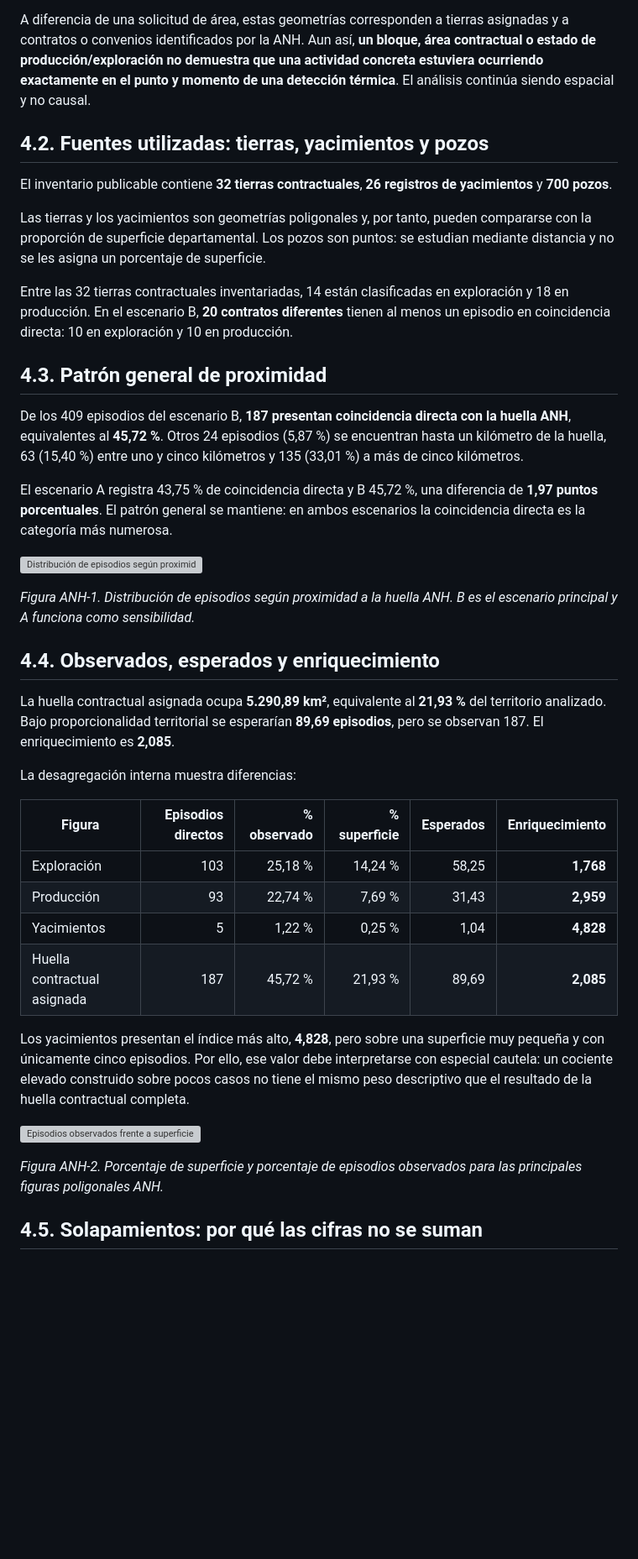
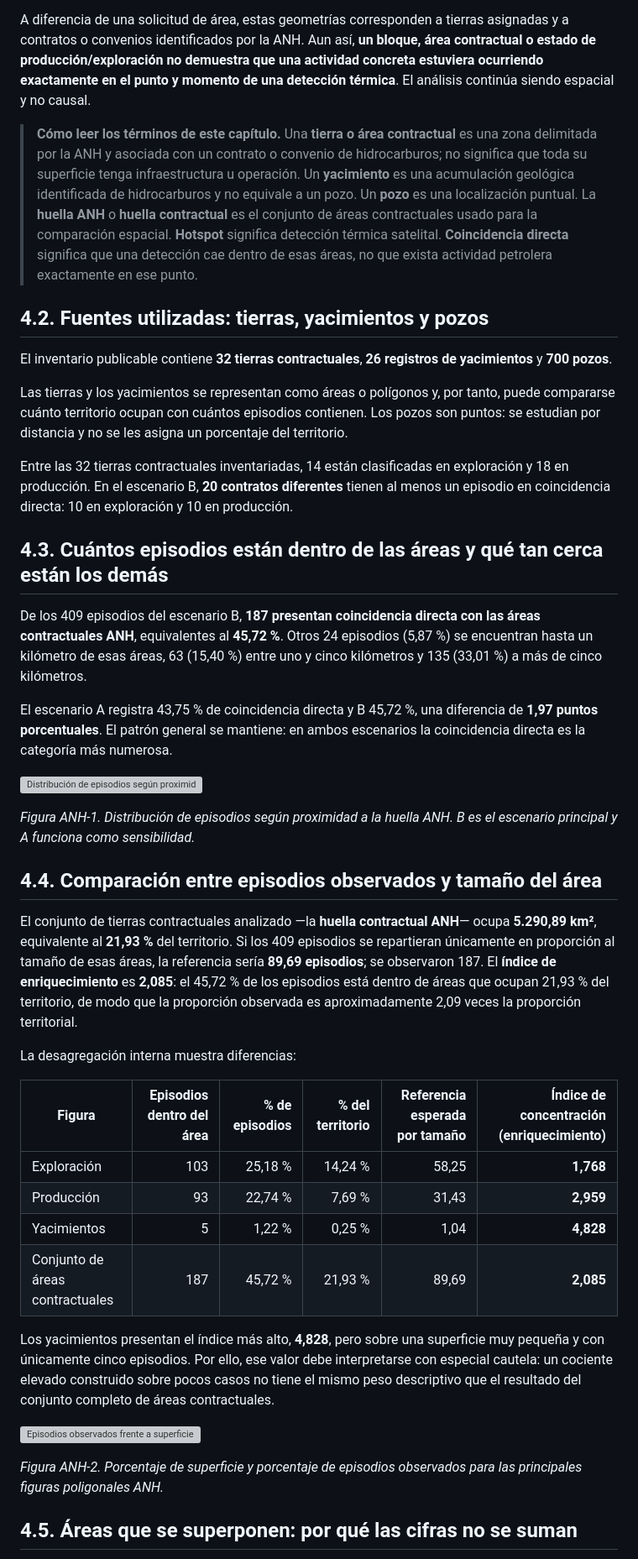
Before and after one commit to jcgomezga/incendios-tolima-2026, a Markdown page: docs/04_ANH_v2.md, the part around one of its changes. Shown at 84% size. GitHub-like rendering; blank space fills up the shorter version; grey boxes are pictures that could not be loaded.

Commit message:
Hacer más comprensible el capítulo ANH

```diff
--- a/docs/04_ANH_v2.md
+++ b/docs/04_ANH_v2.md
@@ -8,18 +8,20 @@ La página oficial de la ANH describe las áreas en exploración como aquellas s
 
 A diferencia de una solicitud de área, estas geometrías corresponden a tierras asignadas y a contratos o convenios identificados por la ANH. Aun así, **un bloque, área contractual o estado de producción/exploración no demuestra que una actividad concreta estuviera ocurriendo exactamente en el punto y momento de una detección térmica**. El análisis continúa siendo espacial y no causal.
 
+> **Cómo leer los términos de este capítulo.** Una **tierra o área contractual** es una zona delimitada por la ANH y asociada con un contrato o convenio de hidrocarburos; no significa que toda su superficie tenga infraestructura u operación. Un **yacimiento** es una acumulación geológica identificada de hidrocarburos y no equivale a un pozo. Un **pozo** es una localización puntual. La **huella ANH** o **huella contractual** es el conjunto de áreas contractuales usado para la comparación espacial. **Hotspot** significa detección térmica satelital. **Coincidencia directa** significa que una detección cae dentro de esas áreas, no que exista actividad petrolera exactamente en ese punto.
+
 
 ## 4.2. Fuentes utilizadas: tierras, yacimientos y pozos
 
 El inventario publicable contiene **32 tierras contractuales**, **26 registros de yacimientos** y **700 pozos**.
 
-Las tierras y los yacimientos son geometrías poligonales y, por tanto, pueden compararse con la proporción de superficie departamental. Los pozos son puntos: se estudian mediante distancia y no se les asigna un porcentaje de superficie.
+Las tierras y los yacimientos se representan como áreas o polígonos y, por tanto, puede compararse cuánto territorio ocupan con cuántos episodios contienen. Los pozos son puntos: se estudian por distancia y no se les asigna un porcentaje del territorio.
 
 Entre las 32 tierras contractuales inventariadas, 14 están clasificadas en exploración y 18 en producción. En el escenario B, **20 contratos diferentes** tienen al menos un episodio en coincidencia directa: 10 en exploración y 10 en producción.
 
-## 4.3. Patrón general de proximidad
+## 4.3. Cuántos episodios están dentro de las áreas y qué tan cerca están los demás
 
-De los 409 episodios del escenario B, **187 presentan coincidencia directa con la huella ANH**, equivalentes al **45,72 %**. Otros 24 episodios (5,87 %) se encuentran hasta un kilómetro de la huella, 63 (15,40 %) entre uno y cinco kilómetros y 135 (33,01 %) a más de cinco kilómetros.
+De los 409 episodios del escenario B, **187 presentan coincidencia directa con las áreas contractuales ANH**, equivalentes al **45,72 %**. Otros 24 episodios (5,87 %) se encuentran hasta un kilómetro de esas áreas, 63 (15,40 %) entre uno y cinco kilómetros y 135 (33,01 %) a más de cinco kilómetros.
 
 El escenario A registra 43,75 % de coincidencia directa y B 45,72 %, una diferencia de **1,97 puntos porcentuales**. El patrón general se mantiene: en ambos escenarios la coincidencia directa es la categoría más numerosa.
 
@@ -27,24 +29,24 @@ El escenario A registra 43,75 % de coincidencia directa y B 45,72 %, una diferen
 
 *Figura ANH-1. Distribución de episodios según proximidad a la huella ANH. B es el escenario principal y A funciona como sensibilidad.*
 
-## 4.4. Observados, esperados y enriquecimiento
+## 4.4. Comparación entre episodios observados y tamaño del área
 
-La huella contractual asignada ocupa **5.290,89 km²**, equivalente al **21,93 %** del territorio analizado. Bajo proporcionalidad territorial se esperarían **89,69 episodios**, pero se observan 187. El enriquecimiento es **2,085**.
+El conjunto de tierras contractuales analizado —la **huella contractual ANH**— ocupa **5.290,89 km²**, equivalente al **21,93 %** del territorio. Si los 409 episodios se repartieran únicamente en proporción al tamaño de esas áreas, la referencia sería **89,69 episodios**; se observaron 187. El **índice de enriquecimiento** es **2,085**: el 45,72 % de los episodios está dentro de áreas que ocupan 21,93 % del territorio, de modo que la proporción observada es aproximadamente 2,09 veces la proporción territorial.
 
 La desagregación interna muestra diferencias:
 
-| Figura | Episodios directos | % observado | % superficie | Esperados | Enriquecimiento |
+| Figura | Episodios dentro del área | % de episodios | % del territorio | Referencia esperada por tamaño | Índice de concentración (enriquecimiento) |
 |---|---:|---:|---:|---:|---:|
 | Exploración | 103 | 25,18 % | 14,24 % | 58,25 | **1,768** |
 | Producción | 93 | 22,74 % | 7,69 % | 31,43 | **2,959** |
 | Yacimientos | 5 | 1,22 % | 0,25 % | 1,04 | **4,828** |
-| Huella contractual asignada | 187 | 45,72 % | 21,93 % | 89,69 | **2,085** |
+| Conjunto de áreas contractuales | 187 | 45,72 % | 21,93 % | 89,69 | **2,085** |
 
-Los yacimientos presentan el índice más alto, **4,828**, pero sobre una superficie muy pequeña y con únicamente cinco episodios. Por ello, ese valor debe interpretarse con especial cautela: un cociente elevado construido sobre pocos casos no tiene el mismo peso descriptivo que el resultado de la huella contractual completa.
+Los yacimientos presentan el índice más alto, **4,828**, pero sobre una superficie muy pequeña y con únicamente cinco episodios. Por ello, ese valor debe interpretarse con especial cautela: un cociente elevado construido sobre pocos casos no tiene el mismo peso descriptivo que el resultado del conjunto completo de áreas contractuales.
 
 ![Episodios observados frente a superficie disponible para ANH.](assets/figures/svg/ANH/anh_02_observado_vs_superficie_publicacion.svg)
 
 *Figura ANH-2. Porcentaje de superficie y porcentaje de episodios observados para las principales figuras poligonales ANH.*
 
-## 4.5. Solapamientos: por qué las cifras no se suman
+## 4.5. Áreas que se superponen: por qué las cifras no se suman
 
```
Also changed, not shown: other parts of docs/04_ANH_v2.md (+19 -19 lines).
